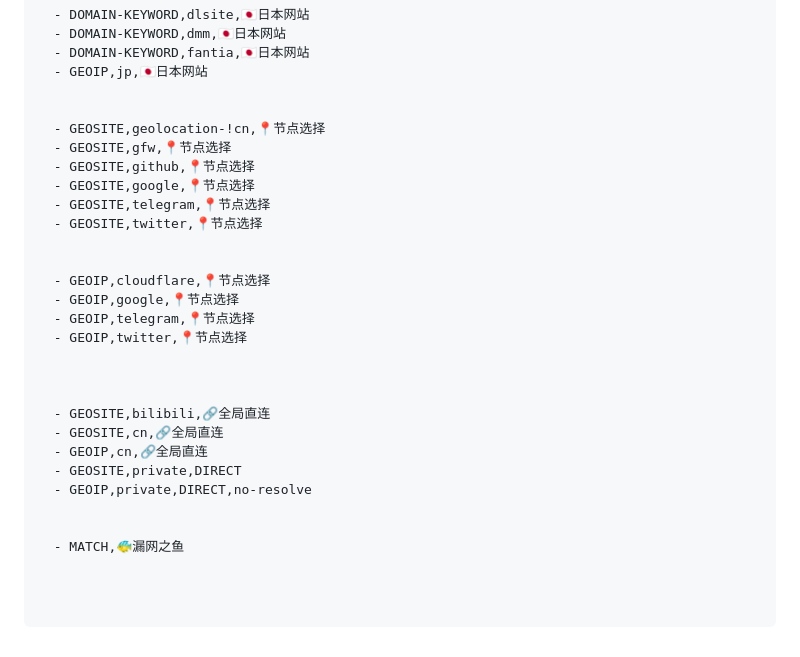
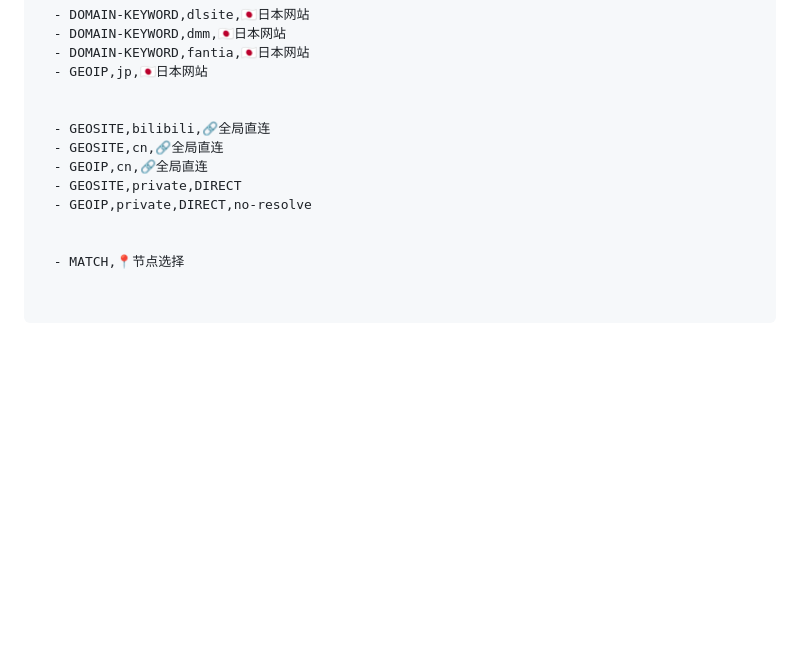
Before and after one commit to 4evergr8/worker-sub-merge, a Markdown page: README.md, the part around one of its changes. Drawn GitHub-style; blank space fills up the shorter version.

````diff
--- a/README.md
+++ b/README.md
@@ -241,21 +205,6 @@ rules:
   - GEOIP,jp,🇯🇵日本网站
 
 
-  - GEOSITE,geolocation-!cn,📍节点选择
-  - GEOSITE,gfw,📍节点选择
-  - GEOSITE,github,📍节点选择
-  - GEOSITE,google,📍节点选择
-  - GEOSITE,telegram,📍节点选择
-  - GEOSITE,twitter,📍节点选择
-
-
-  - GEOIP,cloudflare,📍节点选择
-  - GEOIP,google,📍节点选择
-  - GEOIP,telegram,📍节点选择
-  - GEOIP,twitter,📍节点选择
-
-
-
   - GEOSITE,bilibili,🔗全局直连
   - GEOSITE,cn,🔗全局直连
   - GEOIP,cn,🔗全局直连
@@ -263,8 +212,7 @@ rules:
   - GEOIP,private,DIRECT,no-resolve
 
 
-  - MATCH,🐠漏网之鱼
-
+  - MATCH,📍节点选择
 
 
 ```
````
Also changed, not shown: other parts of README.md (+107 -143 lines).
